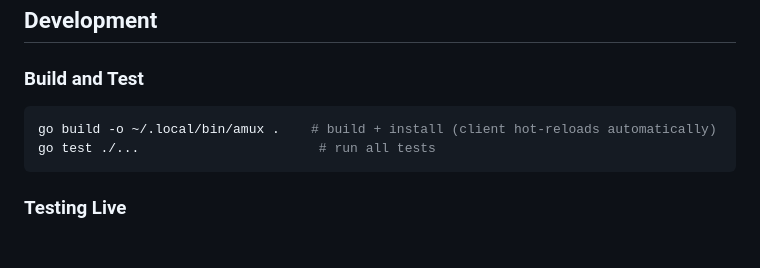
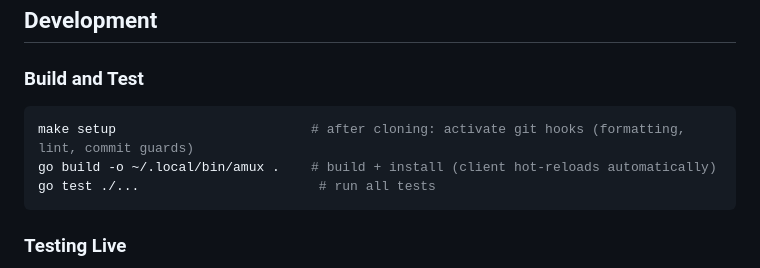
Before and after one commit to weill-labs/amux, a Markdown page: CLAUDE.md, the part around the change. Rendered like a GitHub page; blank space fills up the shorter version.

Commit message:
Document `make setup` in Build and Test section
Developers cloning the repo need to run `make setup` to activate
the pre-commit hooks in `.githooks/`. Add it as the first command
in the Build and Test code block so it's discoverable.

Co-Authored-By: Claude Opus 4.6 (1M context) <noreply@anthropic.com>

````diff
--- a/CLAUDE.md
+++ b/CLAUDE.md
@@ -73,6 +73,7 @@ test/
 ### Build and Test
 
 ```bash
+make setup                         # after cloning: activate git hooks (formatting, lint, commit guards)
 go build -o ~/.local/bin/amux .    # build + install (client hot-reloads automatically)
 go test ./...                       # run all tests
 ```
````
